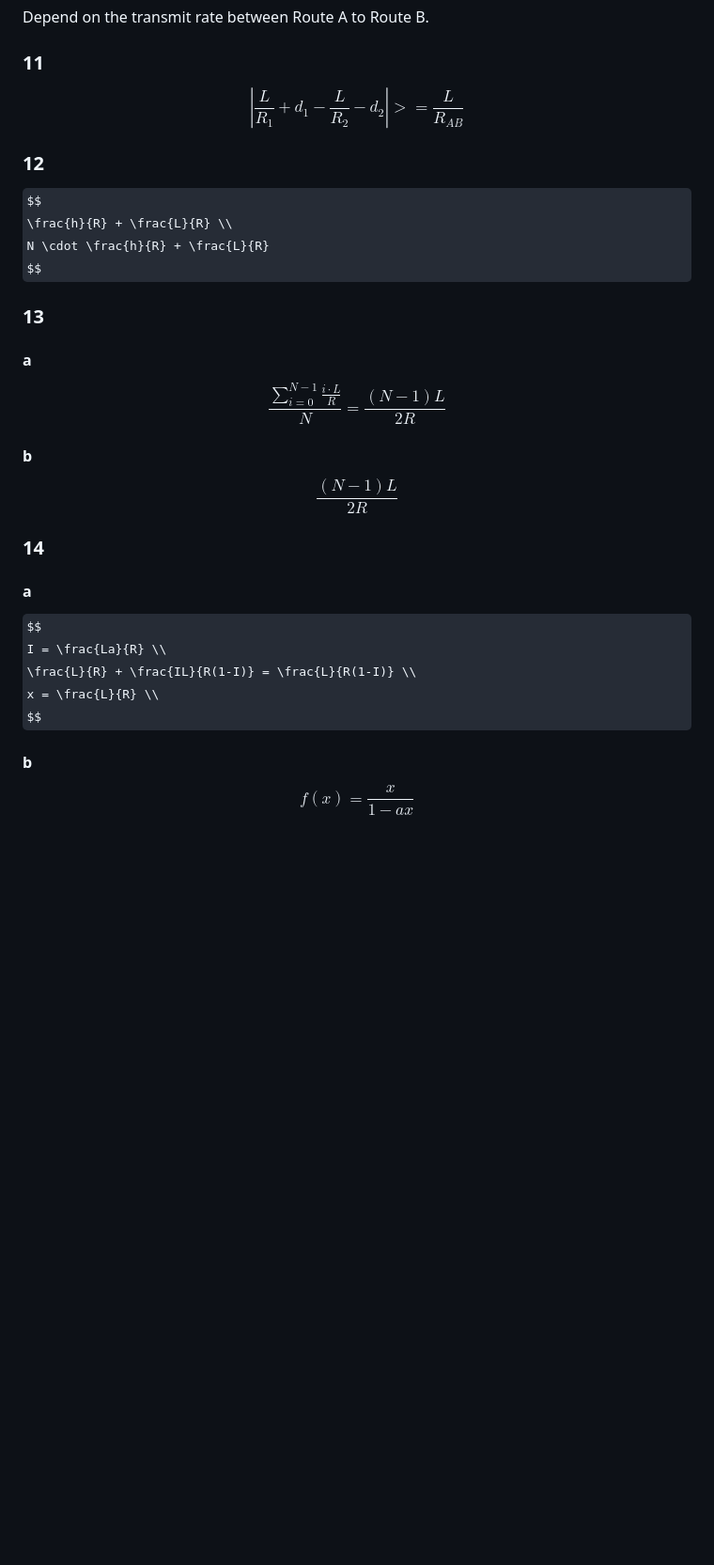
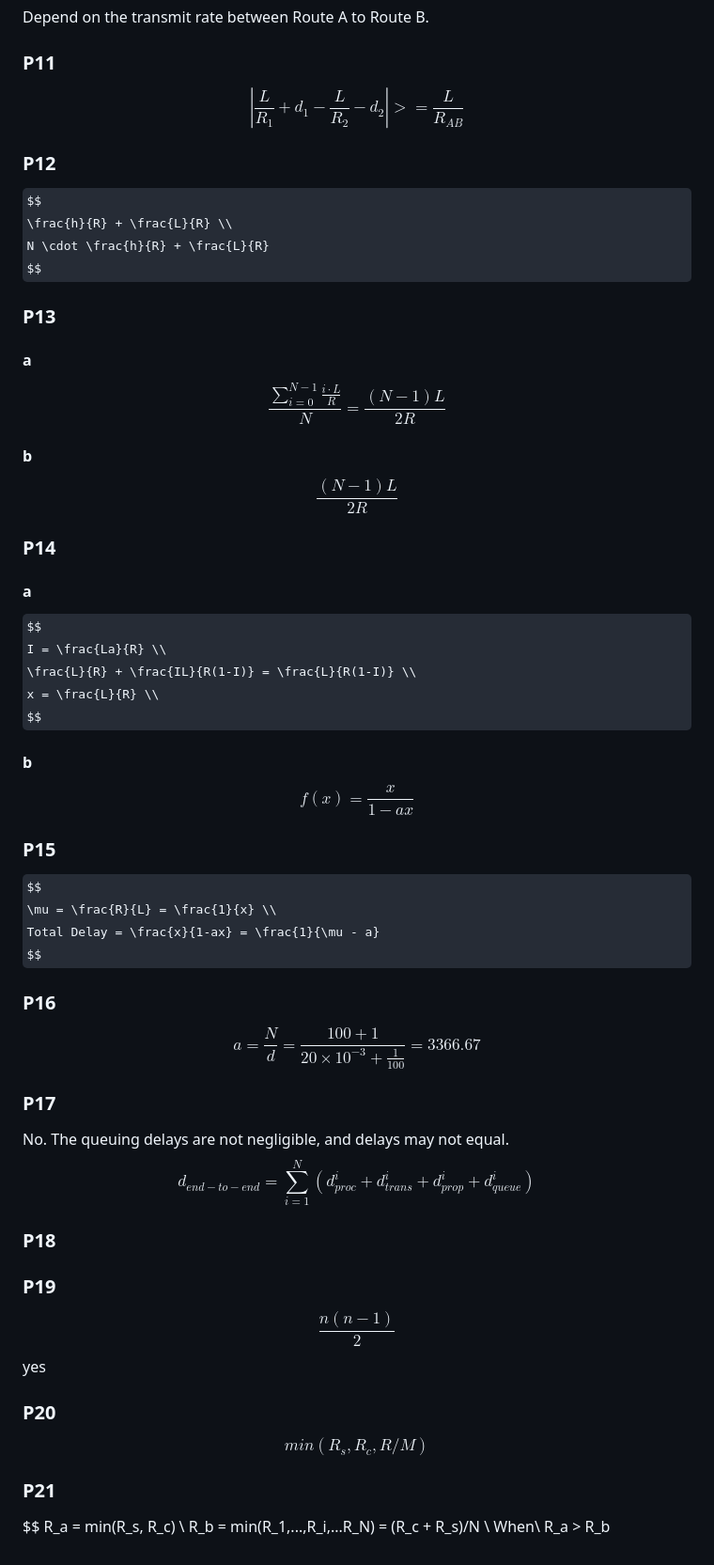
Before and after one commit to coinhere/Computer-Networking-A-Top-Down-Approach-Notes, a Markdown page: Chapter-1/Questions-Problems.md, the part around the change. Shown: that part at 94% size. GitHub-like rendering; some formulas as TeX source; blank space fills up the shorter version.

Commit message:
feat(Chapter-1): Problem to 21

```diff
--- a/Chapter-1/Questions-Problems.md
+++ b/Chapter-1/Questions-Problems.md
@@ -470,20 +470,20 @@ $$
 
 Depend on the transmit rate between Route A to Route B.
 
-### 11
+### P11
 
 $$
 |\frac{L}{R_1} + d_1 - \frac{L}{R_2} - d_2 |>= \frac{L}{R_{AB}}
 $$
 
-### 12
+### P12
 
 $$
 \frac{h}{R} + \frac{L}{R} \\
 N \cdot \frac{h}{R} + \frac{L}{R}
 $$
 
-### 13
+### P13
 
 #### a
 
@@ -497,7 +497,7 @@ $$
 \frac{(N-1)L}{2R}
 $$
 
-### 14
+### P14
 
 #### a
 
@@ -512,3 +512,45 @@ $$
 $$
 f(x) = \frac{x}{1-ax}
 $$
+
+### P15
+
+$$
+\mu = \frac{R}{L} = \frac{1}{x} \\
+Total Delay = \frac{x}{1-ax} = \frac{1}{\mu - a}
+$$
+
+### P16
+
+$$
+a = \frac{N}{d} = \frac{100+1}{20 \times 10^{-3} + \frac{1}{100}} =3366.67
+$$
+
+### P17
+
+No. The queuing delays are not negligible, and delays may not equal.
+$$
+d_{end-to-end} = \sum_{i=1}^{N}(d_{proc}^i+d_{trans}^i+d_{prop}^i+d_{queue}^i)
+$$
+
+### P18
+
+### P19
+
+$$
+\frac{n(n-1)}{2}
+$$
+yes
+
+### P20
+
+$$
+min(R_s, R_c, R/M)
+$$
+
+### P21
+
+$$
+R_a = min(R_s, R_c) \\
+R_b = min(R_1,...,R_i,...R_N) = (R_c + R_s)/N \\
+When\ R_a > R_b
```
